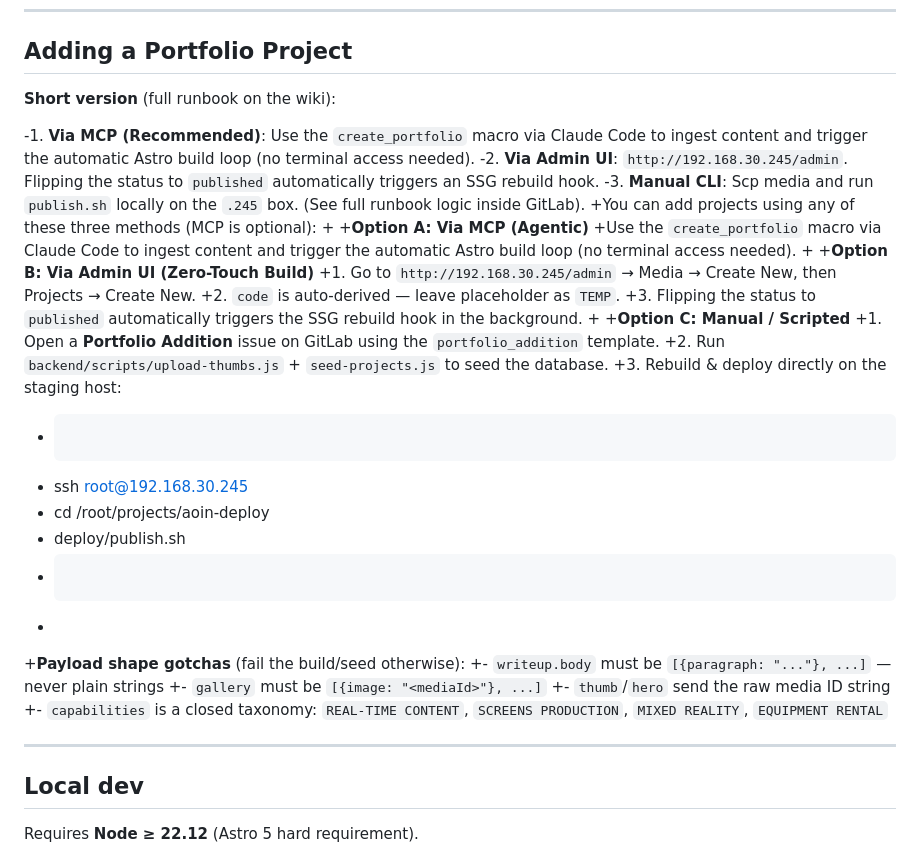
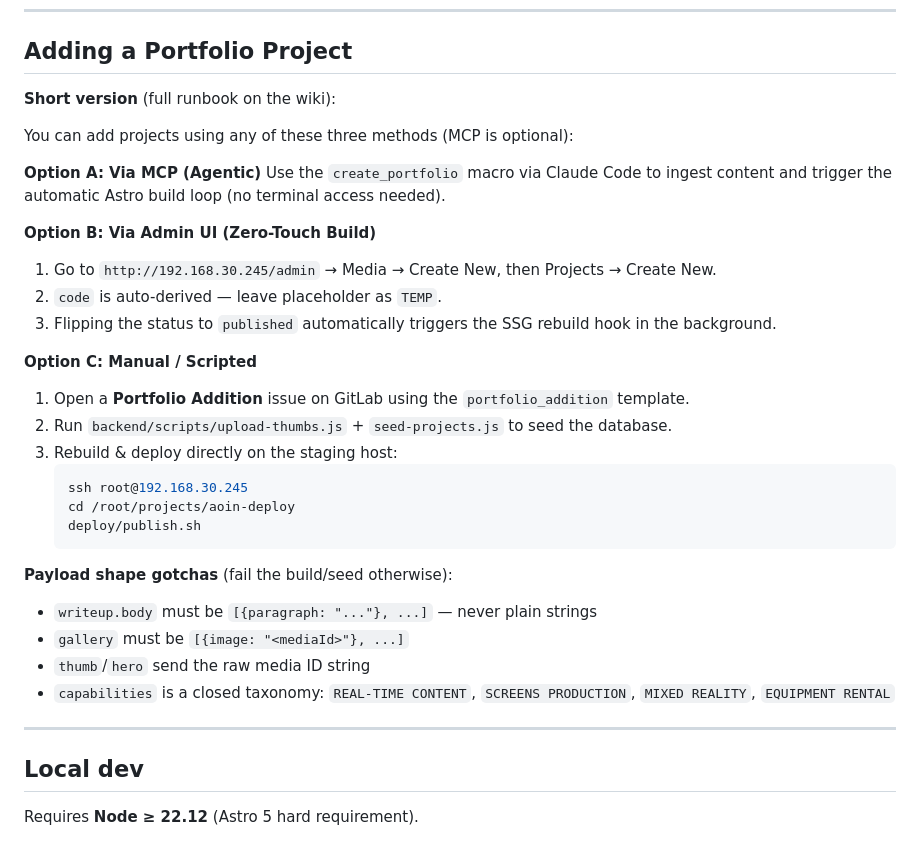
Before and after one commit to allofitnow/allofitnow-website, a Markdown page: README.md, the part around the change. Rendered like a GitHub page.

Commit message:
docs: Fix malformed diff artifacts in README

````diff
--- a/README.md
+++ b/README.md
@@ -81,38 +81,35 @@ engineering repo mirrors via `git subtree` (see wiki).
 
 ## Adding a Portfolio Project
 
- **Short version** (full runbook on the wiki):
+**Short version** (full runbook on the wiki):
 
--1. **Via MCP (Recommended)**: Use the `create_portfolio` macro via Claude Code to ingest content and trigger the automatic Astro build loop (no terminal access needed).
--2. **Via Admin UI**: `http://192.168.30.245/admin`. Flipping the status to `published` automatically triggers an SSG rebuild hook.
--3. **Manual CLI**: Scp media and run `publish.sh` locally on the `.245` box. (See full runbook logic inside GitLab).
-+You can add projects using any of these three methods (MCP is optional):
-+
-+**Option A: Via MCP (Agentic)**
-+Use the `create_portfolio` macro via Claude Code to ingest content and trigger the automatic Astro build loop (no terminal access needed).
-+
-+**Option B: Via Admin UI (Zero-Touch Build)**
-+1. Go to `http://192.168.30.245/admin` → Media → Create New, then Projects → Create New.
-+2. `code` is auto-derived — leave placeholder as `TEMP`.
-+3. Flipping the status to `published` automatically triggers the SSG rebuild hook in the background.
-+
-+**Option C: Manual / Scripted**
-+1. Open a **Portfolio Addition** issue on GitLab using the `portfolio_addition` template.
-+2. Run `backend/scripts/upload-thumbs.js` + `seed-projects.js` to seed the database.
-+3. Rebuild & deploy directly on the staging host:
-+   ```bash
-+   ssh root@192.168.30.245
-+   cd /root/projects/aoin-deploy
-+   deploy/publish.sh
-+   ```
-+
-+**Payload shape gotchas** (fail the build/seed otherwise):
-+- `writeup.body` must be `[{paragraph: "..."}, ...]` — never plain strings
-+- `gallery` must be `[{image: "<mediaId>"}, ...]`
-+- `thumb`/`hero` send the raw media ID string
-+- `capabilities` is a closed taxonomy: `REAL-TIME CONTENT`, `SCREENS PRODUCTION`, `MIXED REALITY`, `EQUIPMENT RENTAL`
+You can add projects using any of these three methods (MCP is optional):
 
- ---
+**Option A: Via MCP (Agentic)**
+Use the `create_portfolio` macro via Claude Code to ingest content and trigger the automatic Astro build loop (no terminal access needed).
+
+**Option B: Via Admin UI (Zero-Touch Build)**
+1. Go to `http://192.168.30.245/admin` → Media → Create New, then Projects → Create New.
+2. `code` is auto-derived — leave placeholder as `TEMP`.
+3. Flipping the status to `published` automatically triggers the SSG rebuild hook in the background.
+
+**Option C: Manual / Scripted**
+1. Open a **Portfolio Addition** issue on GitLab using the `portfolio_addition` template.
+2. Run `backend/scripts/upload-thumbs.js` + `seed-projects.js` to seed the database.
+3. Rebuild & deploy directly on the staging host:
+   ```bash
+   ssh root@192.168.30.245
+   cd /root/projects/aoin-deploy
+   deploy/publish.sh
+   ```
+
+**Payload shape gotchas** (fail the build/seed otherwise):
+- `writeup.body` must be `[{paragraph: "..."}, ...]` — never plain strings
+- `gallery` must be `[{image: "<mediaId>"}, ...]`
+- `thumb`/`hero` send the raw media ID string
+- `capabilities` is a closed taxonomy: `REAL-TIME CONTENT`, `SCREENS PRODUCTION`, `MIXED REALITY`, `EQUIPMENT RENTAL`
+
+---
 
 ## Local dev
 
````
